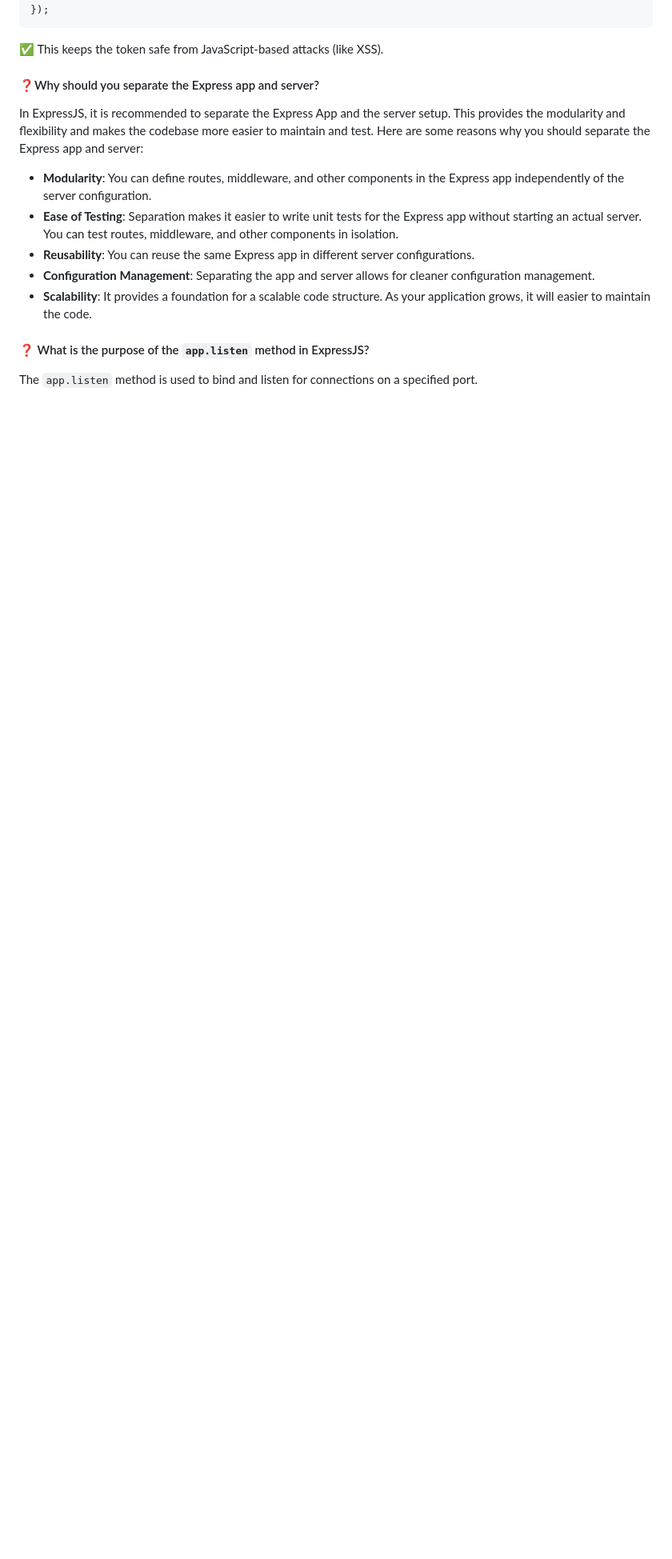
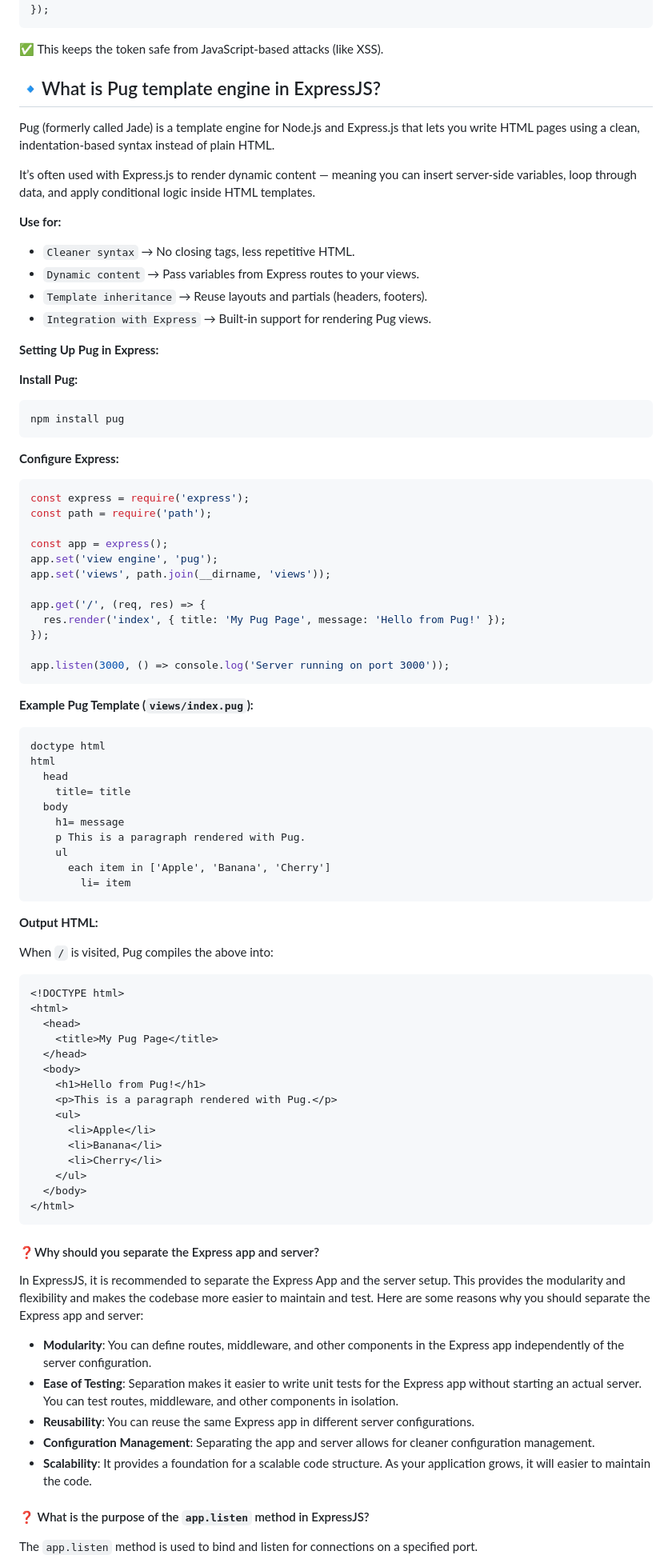
Before and after one commit to shagar619/NodeJS---ExpressJS, a Markdown page: README.md, the part around the change. Shown: that part at 80% size. Drawn GitHub-style; blank space fills up the shorter version.

Commit message:
added express pug

````diff
--- a/README.md
+++ b/README.md
@@ -2930,6 +2930,88 @@ app.post('/login', (req, res) => {
 
 
 
+
+## 🔹What is Pug template engine in ExpressJS?
+
+Pug (formerly called Jade) is a template engine for Node.js and Express.js that lets you write HTML pages using a clean, indentation-based syntax instead of plain HTML.
+
+It’s often used with Express.js to render dynamic content — meaning you can insert server-side variables, loop through data, and apply conditional logic inside HTML templates.
+
+
+**Use for:**
+
+- `Cleaner syntax` → No closing tags, less repetitive HTML.
+- `Dynamic content` → Pass variables from Express routes to your views.
+- `Template inheritance` → Reuse layouts and partials (headers, footers).
+- `Integration with Express` → Built-in support for rendering Pug views.
+
+
+**Setting Up Pug in Express:**
+
+**Install Pug:**
+```bash
+npm install pug
+```
+
+**Configure Express:**
+```js
+const express = require('express');
+const path = require('path');
+
+const app = express();
+app.set('view engine', 'pug');
+app.set('views', path.join(__dirname, 'views'));
+
+app.get('/', (req, res) => {
+  res.render('index', { title: 'My Pug Page', message: 'Hello from Pug!' });
+});
+
+app.listen(3000, () => console.log('Server running on port 3000'));
+```
+
+**Example Pug Template (`views/index.pug`):**
+```pug
+doctype html
+html
+  head
+    title= title
+  body
+    h1= message
+    p This is a paragraph rendered with Pug.
+    ul
+      each item in ['Apple', 'Banana', 'Cherry']
+        li= item
+```
+
+**Output HTML:**
+
+When ` / ` is visited, Pug compiles the above into:
+```html
+<!DOCTYPE html>
+<html>
+  <head>
+    <title>My Pug Page</title>
+  </head>
+  <body>
+    <h1>Hello from Pug!</h1>
+    <p>This is a paragraph rendered with Pug.</p>
+    <ul>
+      <li>Apple</li>
+      <li>Banana</li>
+      <li>Cherry</li>
+    </ul>
+  </body>
+</html>
+```
+
+
+
+
+
+
+
+
+
 #### ❓Why should you separate the Express app and server?
 
 In ExpressJS, it is recommended to separate the Express App and the server setup. This provides the modularity and flexibility and makes the codebase more easier to maintain and test. Here are some reasons why you should separate the Express app and server:
````
